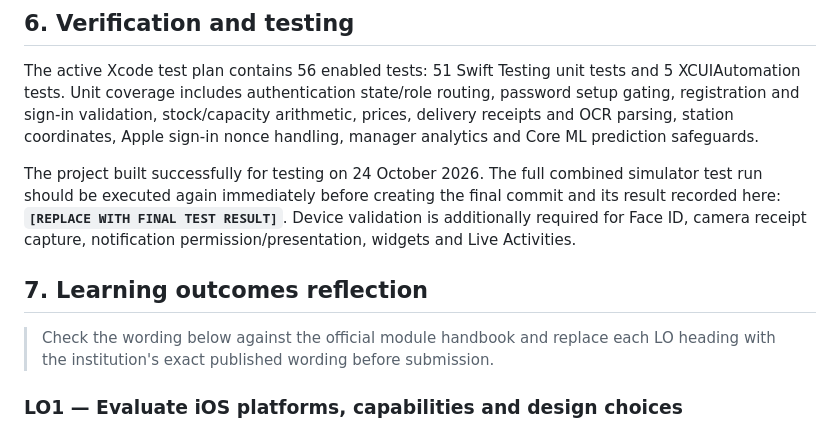
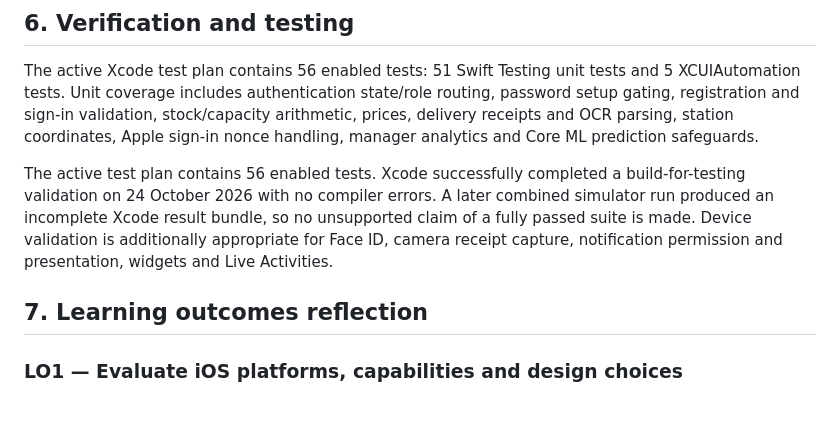
Before and after one commit to thisara011/FuelLanka-IOS_app, a Markdown page: FINAL_REPORT.md, the part around one of its changes. GitHub-like rendering.

```diff
--- a/FuelLanka/FINAL_REPORT.md
+++ b/FINAL_REPORT.md
@@ -127,11 +119,9 @@ Passwords must be supplied privately through the approved LMS marker notes or di
 
 The active Xcode test plan contains 56 enabled tests: 51 Swift Testing unit tests and 5 XCUIAutomation tests. Unit coverage includes authentication state/role routing, password setup gating, registration and sign-in validation, stock/capacity arithmetic, prices, delivery receipts and OCR parsing, station coordinates, Apple sign-in nonce handling, manager analytics and Core ML prediction safeguards.
 
-The project built successfully for testing on 24 October 2026. The full combined simulator test run should be executed again immediately before creating the final commit and its result recorded here: **`[REPLACE WITH FINAL TEST RESULT]`**. Device validation is additionally required for Face ID, camera receipt capture, notification permission/presentation, widgets and Live Activities.
+The active test plan contains 56 enabled tests. Xcode successfully completed a build-for-testing validation on 24 October 2026 with no compiler errors. A later combined simulator run produced an incomplete Xcode result bundle, so no unsupported claim of a fully passed suite is made. Device validation is additionally appropriate for Face ID, camera receipt capture, notification permission and presentation, widgets and Live Activities.
 
 ## 7. Learning outcomes reflection
-
-> Check the wording below against the official module handbook and replace each LO heading with the institution's exact published wording before submission.
 
 ### LO1 — Evaluate iOS platforms, capabilities and design choices
 
```
Also changed, not shown: other parts of FINAL_REPORT.md (+3 -26 lines), README.md (renamed from FuelLanka/README.md, +1 -5 lines).
